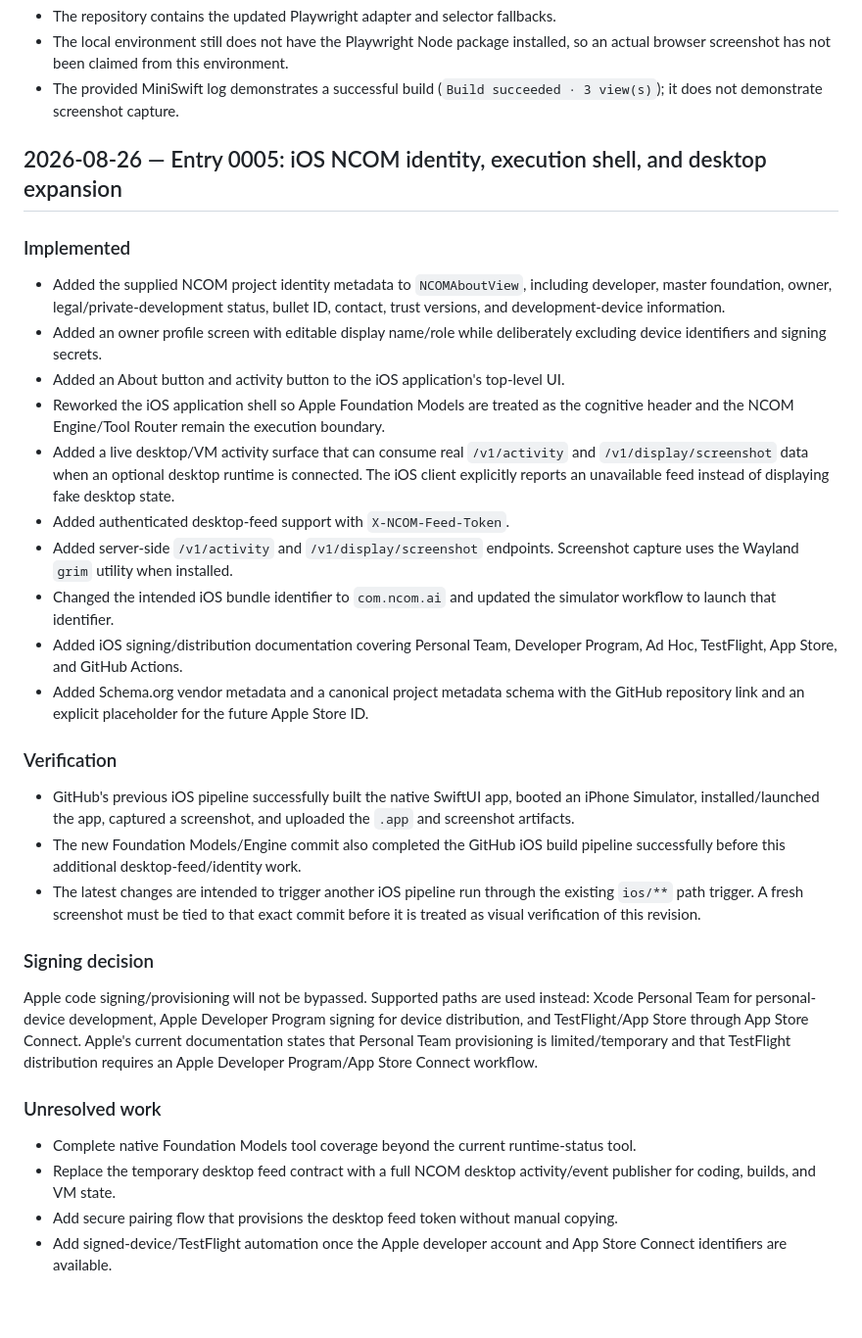
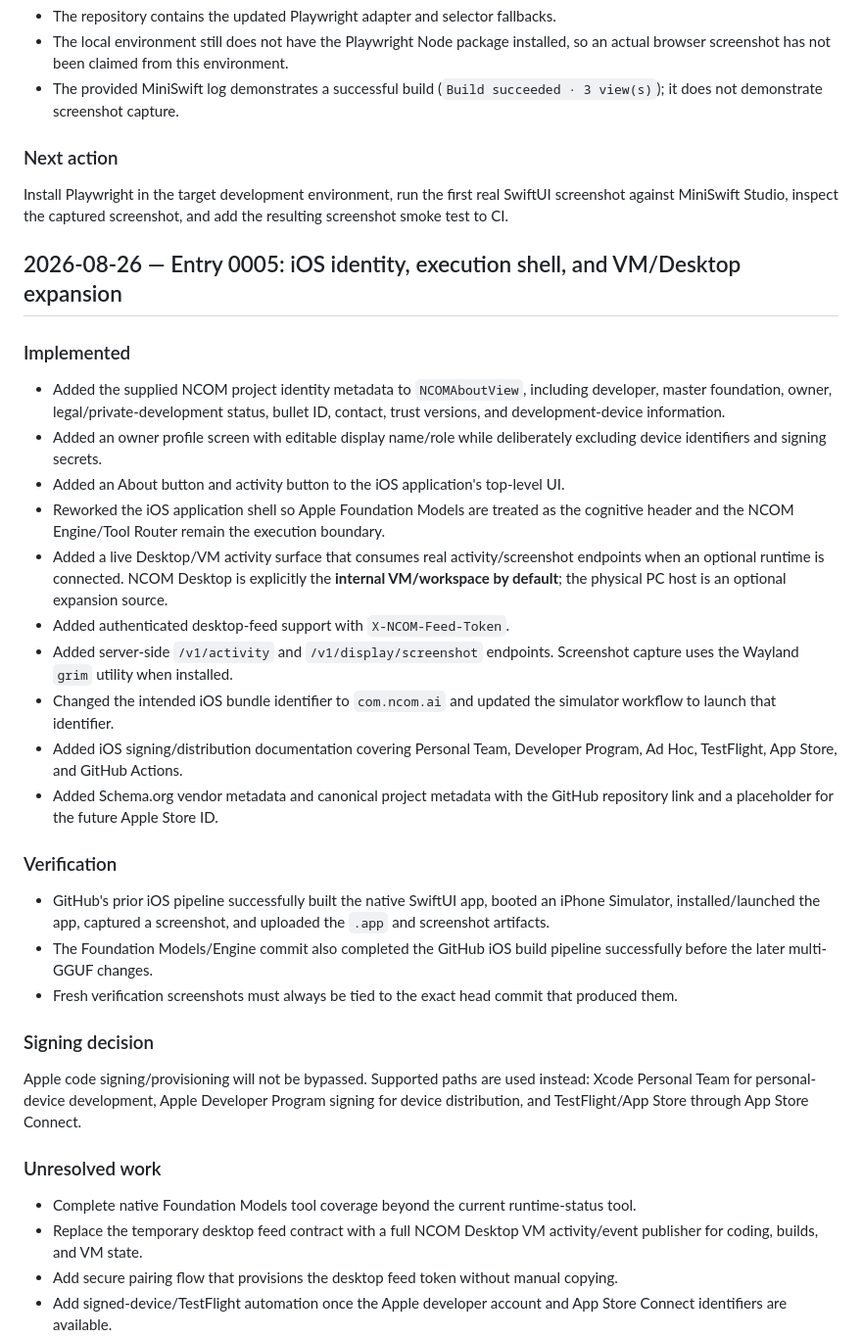
Before and after one commit to pfn000/NCOM-AI, a Markdown page: DEV-DIARY.md, the part around one of its changes. Shown at 98% size. Rendered like a GitHub page; blank space fills up the shorter version.

```diff
--- a/DEV-DIARY.md
+++ b/DEV-DIARY.md
@@ -83,30 +83,33 @@ MiniSwift's public site documents the Studio as a browser-resident Swift/SwiftUI
 - The local environment still does not have the Playwright Node package installed, so an actual browser screenshot has not been claimed from this environment.
 - The provided MiniSwift log demonstrates a successful build (`Build succeeded · 3 view(s)`); it does not demonstrate screenshot capture.
 
-## 2026-08-26 — Entry 0005: iOS NCOM identity, execution shell, and desktop expansion
+### Next action
+Install Playwright in the target development environment, run the first real SwiftUI screenshot against MiniSwift Studio, inspect the captured screenshot, and add the resulting screenshot smoke test to CI.
+
+## 2026-08-26 — Entry 0005: iOS identity, execution shell, and VM/Desktop expansion
 
 ### Implemented
 - Added the supplied NCOM project identity metadata to `NCOMAboutView`, including developer, master foundation, owner, legal/private-development status, bullet ID, contact, trust versions, and development-device information.
 - Added an owner profile screen with editable display name/role while deliberately excluding device identifiers and signing secrets.
 - Added an About button and activity button to the iOS application's top-level UI.
 - Reworked the iOS application shell so Apple Foundation Models are treated as the cognitive header and the NCOM Engine/Tool Router remain the execution boundary.
-- Added a live desktop/VM activity surface that can consume real `/v1/activity` and `/v1/display/screenshot` data when an optional desktop runtime is connected. The iOS client explicitly reports an unavailable feed instead of displaying fake desktop state.
+- Added a live Desktop/VM activity surface that consumes real activity/screenshot endpoints when an optional runtime is connected. NCOM Desktop is explicitly the **internal VM/workspace by default**; the physical PC host is an optional expansion source.
 - Added authenticated desktop-feed support with `X-NCOM-Feed-Token`.
 - Added server-side `/v1/activity` and `/v1/display/screenshot` endpoints. Screenshot capture uses the Wayland `grim` utility when installed.
 - Changed the intended iOS bundle identifier to `com.ncom.ai` and updated the simulator workflow to launch that identifier.
 - Added iOS signing/distribution documentation covering Personal Team, Developer Program, Ad Hoc, TestFlight, App Store, and GitHub Actions.
-- Added Schema.org vendor metadata and a canonical project metadata schema with the GitHub repository link and an explicit placeholder for the future Apple Store ID.
+- Added Schema.org vendor metadata and canonical project metadata with the GitHub repository link and a placeholder for the future Apple Store ID.
 
 ### Verification
-- GitHub's previous iOS pipeline successfully built the native SwiftUI app, booted an iPhone Simulator, installed/launched the app, captured a screenshot, and uploaded the `.app` and screenshot artifacts.
-- The new Foundation Models/Engine commit also completed the GitHub iOS build pipeline successfully before this additional desktop-feed/identity work.
-- The latest changes are intended to trigger another iOS pipeline run through the existing `ios/**` path trigger. A fresh screenshot must be tied to that exact commit before it is treated as visual verification of this revision.
+- GitHub's prior iOS pipeline successfully built the native SwiftUI app, booted an iPhone Simulator, installed/launched the app, captured a screenshot, and uploaded the `.app` and screenshot artifacts.
+- The Foundation Models/Engine commit also completed the GitHub iOS build pipeline successfully before the later multi-GGUF changes.
+- Fresh verification screenshots must always be tied to the exact head commit that produced them.
 
 ### Signing decision
-Apple code signing/provisioning will not be bypassed. Supported paths are used instead: Xcode Personal Team for personal-device development, Apple Developer Program signing for device distribution, and TestFlight/App Store through App Store Connect. Apple's current documentation states that Personal Team provisioning is limited/temporary and that TestFlight distribution requires an Apple Developer Program/App Store Connect workflow.
+Apple code signing/provisioning will not be bypassed. Supported paths are used instead: Xcode Personal Team for personal-device development, Apple Developer Program signing for device distribution, and TestFlight/App Store through App Store Connect.
 
 ### Unresolved work
 - Complete native Foundation Models tool coverage beyond the current runtime-status tool.
-- Replace the temporary desktop feed contract with a full NCOM desktop activity/event publisher for coding, builds, and VM state.
+- Replace the temporary desktop feed contract with a full NCOM Desktop VM activity/event publisher for coding, builds, and VM state.
 - Add secure pairing flow that provisions the desktop feed token without manual copying.
 - Add signed-device/TestFlight automation once the Apple developer account and App Store Connect identifiers are available.
```
Also changed, not shown: other parts of DEV-DIARY.md (+24 -1 lines).
